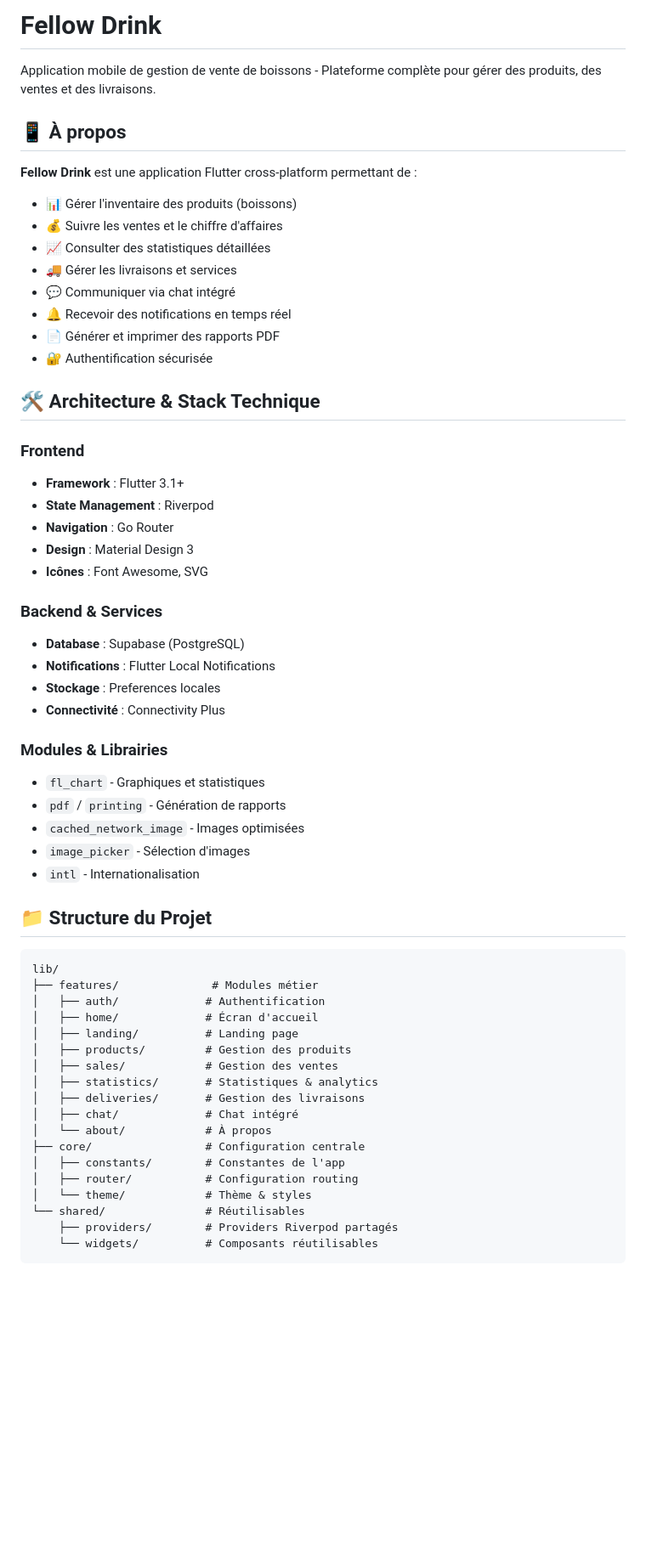
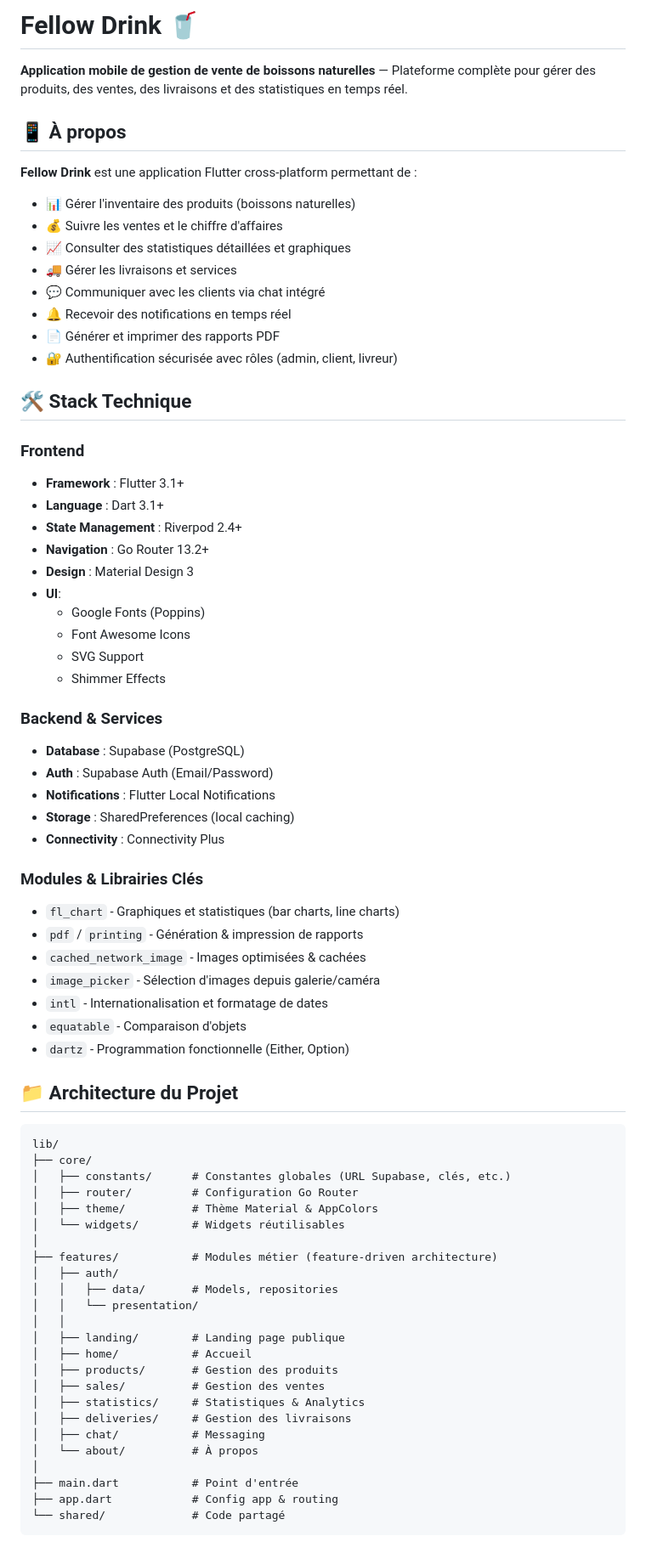
Before and after one commit to hervevictor/fellow_drinks, a Markdown page: README.md, the part around one of its changes. Shown at 85% size. Rendered like a GitHub page; blank space fills up the shorter version.

Commit message:
docs: Update README with project status and architecture details

````diff
--- a/README.md
+++ b/README.md
@@ -1,60 +1,74 @@
-# Fellow Drink
+# Fellow Drink 🥤
 
-Application mobile de gestion de vente de boissons - Plateforme complète pour gérer des produits, des ventes et des livraisons.
+**Application mobile de gestion de vente de boissons naturelles** — Plateforme complète pour gérer des produits, des ventes, des livraisons et des statistiques en temps réel.
 
 ## 📱 À propos
 
 **Fellow Drink** est une application Flutter cross-platform permettant de :
-- 📊 Gérer l'inventaire des produits (boissons)
+- 📊 Gérer l'inventaire des produits (boissons naturelles)
 - 💰 Suivre les ventes et le chiffre d'affaires
-- 📈 Consulter des statistiques détaillées
+- 📈 Consulter des statistiques détaillées et graphiques
 - 🚚 Gérer les livraisons et services
-- 💬 Communiquer via chat intégré
+- 💬 Communiquer avec les clients via chat intégré
 - 🔔 Recevoir des notifications en temps réel
 - 📄 Générer et imprimer des rapports PDF
-- 🔐 Authentification sécurisée
+- 🔐 Authentification sécurisée avec rôles (admin, client, livreur)
 
-## 🛠️ Architecture & Stack Technique
+## 🛠️ Stack Technique
 
 ### Frontend
 - **Framework** : Flutter 3.1+
-- **State Management** : Riverpod
-- **Navigation** : Go Router
+- **Language** : Dart 3.1+
+- **State Management** : Riverpod 2.4+
+- **Navigation** : Go Router 13.2+
 - **Design** : Material Design 3
-- **Icônes** : Font Awesome, SVG
+- **UI**:
+  - Google Fonts (Poppins)
+  - Font Awesome Icons
+  - SVG Support
+  - Shimmer Effects
 
 ### Backend & Services
 - **Database** : Supabase (PostgreSQL)
+- **Auth** : Supabase Auth (Email/Password)
 - **Notifications** : Flutter Local Notifications
-- **Stockage** : Preferences locales
-- **Connectivité** : Connectivity Plus
+- **Storage** : SharedPreferences (local caching)
+- **Connectivity** : Connectivity Plus
 
-### Modules & Librairies
-- `fl_chart` - Graphiques et statistiques
-- `pdf` / `printing` - Génération de rapports
-- `cached_network_image` - Images optimisées
-- `image_picker` - Sélection d'images
-- `intl` - Internationalisation
+### Modules & Librairies Clés
+- `fl_chart` - Graphiques et statistiques (bar charts, line charts)
+- `pdf` / `printing` - Génération & impression de rapports
+- `cached_network_image` - Images optimisées & cachées
+- `image_picker` - Sélection d'images depuis galerie/caméra
+- `intl` - Internationalisation et formatage de dates
+- `equatable` - Comparaison d'objets
+- `dartz` - Programmation fonctionnelle (Either, Option)
 
-## 📁 Structure du Projet
+## 📁 Architecture du Projet
 
 ```
 lib/
-├── features/              # Modules métier
-│   ├── auth/             # Authentification
-│   ├── home/             # Écran d'accueil
-│   ├── landing/          # Landing page
-│   ├── products/         # Gestion des produits
-│   ├── sales/            # Gestion des ventes
-│   ├── statistics/       # Statistiques & analytics
-│   ├── deliveries/       # Gestion des livraisons
-│   ├── chat/             # Chat intégré
-│   └── about/            # À propos
-├── core/                 # Configuration centrale
-│   ├── constants/        # Constantes de l'app
-│   ├── router/           # Configuration routing
-│   └── theme/            # Thème & styles
-└── shared/               # Réutilisables
-    ├── providers/        # Providers Riverpod partagés
-    └── widgets/          # Composants réutilisables
+├── core/
+│   ├── constants/      # Constantes globales (URL Supabase, clés, etc.)
+│   ├── router/         # Configuration Go Router
+│   ├── theme/          # Thème Material & AppColors
+│   └── widgets/        # Widgets réutilisables
+│
+├── features/           # Modules métier (feature-driven architecture)
+│   ├── auth/
+│   │   ├── data/       # Models, repositories
+│   │   └── presentation/
+│   │
+│   ├── landing/        # Landing page publique
+│   ├── home/           # Accueil
+│   ├── products/       # Gestion des produits
+│   ├── sales/          # Gestion des ventes
+│   ├── statistics/     # Statistiques & Analytics
+│   ├── deliveries/     # Gestion des livraisons
+│   ├── chat/           # Messaging
+│   └── about/          # À propos
+│
+├── main.dart           # Point d'entrée
+├── app.dart            # Config app & routing
+└── shared/             # Code partagé
 ```
````
Also changed, not shown: other parts of README.md (+99 -21 lines).
